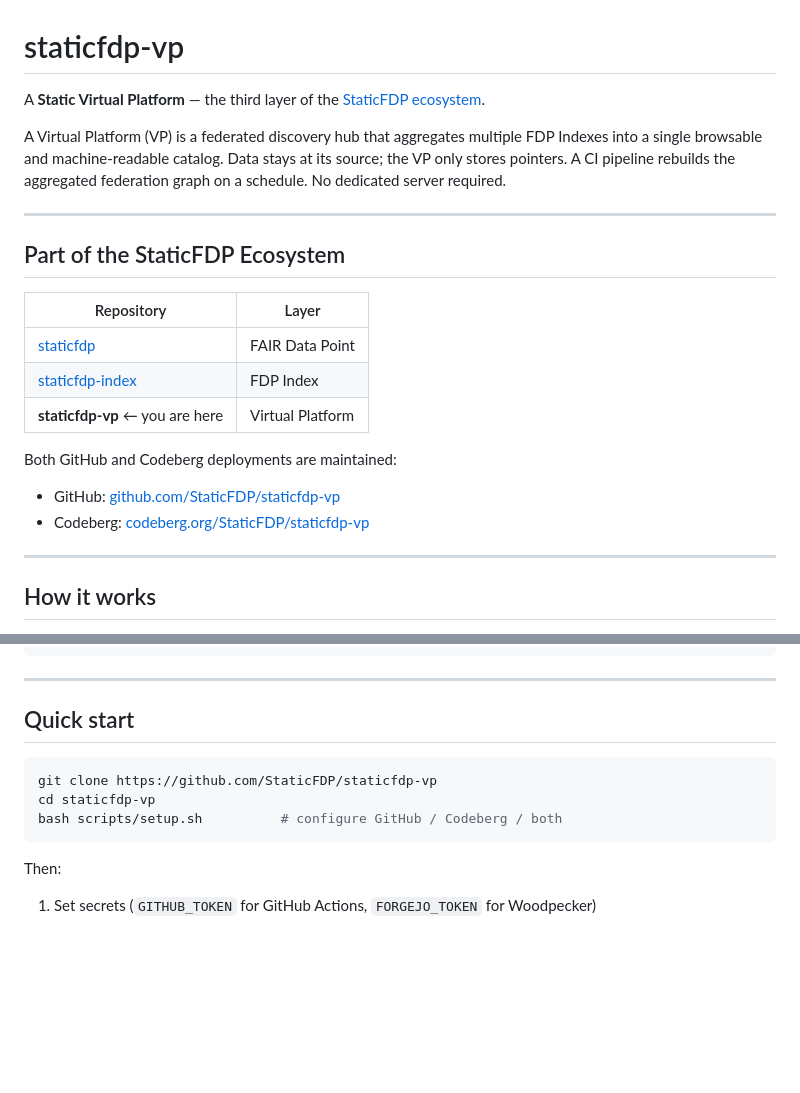
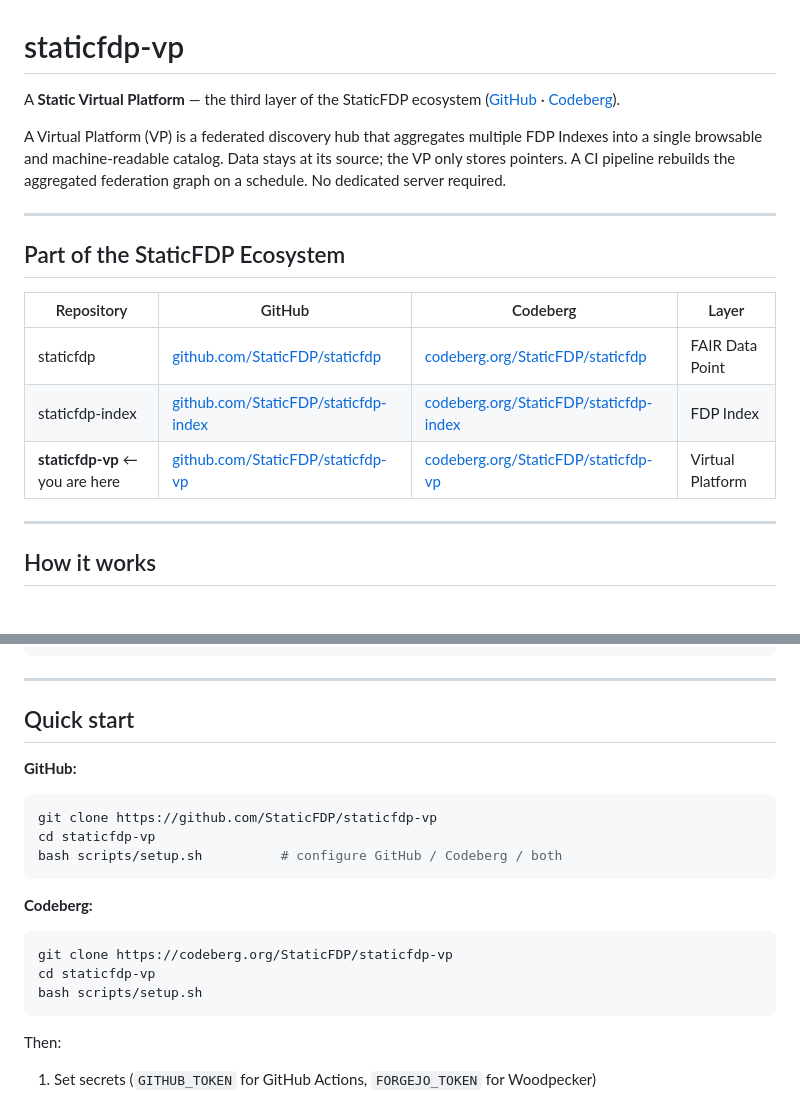
Before and after one commit to StaticFDP/staticfdp-vp, a Markdown page: README.md, 2 parts joined by grey strips. Drawn GitHub-style; blank space fills up the shorter version.

Commit message:
docs: reference both GitHub and Codeberg throughout README

````diff
--- a/README.md
+++ b/README.md
@@ -1,6 +1,7 @@
 # staticfdp-vp
 
-A **Static Virtual Platform** — the third layer of the [StaticFDP ecosystem](https://github.com/StaticFDP/staticfdp).
+A **Static Virtual Platform** — the third layer of the StaticFDP ecosystem
+([GitHub](https://github.com/StaticFDP/staticfdp) · [Codeberg](https://codeberg.org/StaticFDP/staticfdp)).
 
 A Virtual Platform (VP) is a federated discovery hub that aggregates multiple
 FDP Indexes into a single browsable and machine-readable catalog. Data stays
@@ -12,15 +13,11 @@ No dedicated server required.
 
 ## Part of the StaticFDP Ecosystem
 
-| Repository | Layer |
-|---|---|
-| [staticfdp](https://github.com/StaticFDP/staticfdp) | FAIR Data Point |
-| [staticfdp-index](https://github.com/StaticFDP/staticfdp-index) | FDP Index |
-| **staticfdp-vp** ← you are here | Virtual Platform |
-
-Both GitHub and Codeberg deployments are maintained:
-- GitHub: [github.com/StaticFDP/staticfdp-vp](https://github.com/StaticFDP/staticfdp-vp)
-- Codeberg: [codeberg.org/StaticFDP/staticfdp-vp](https://codeberg.org/StaticFDP/staticfdp-vp)
+| Repository | GitHub | Codeberg | Layer |
+|---|---|---|---|
+| staticfdp | [github.com/StaticFDP/staticfdp](https://github.com/StaticFDP/staticfdp) | [codeberg.org/StaticFDP/staticfdp](https://codeberg.org/StaticFDP/staticfdp) | FAIR Data Point |
+| staticfdp-index | [github.com/StaticFDP/staticfdp-index](https://github.com/StaticFDP/staticfdp-index) | [codeberg.org/StaticFDP/staticfdp-index](https://codeberg.org/StaticFDP/staticfdp-index) | FDP Index |
+| **staticfdp-vp** ← you are here | [github.com/StaticFDP/staticfdp-vp](https://github.com/StaticFDP/staticfdp-vp) | [codeberg.org/StaticFDP/staticfdp-vp](https://codeberg.org/StaticFDP/staticfdp-vp) | Virtual Platform |
 
 ---
 
@@ -54,10 +51,18 @@ Both GitHub and Codeberg deployments are maintained:
 
 ## Quick start
 
+**GitHub:**
 ```bash
 git clone https://github.com/StaticFDP/staticfdp-vp
 cd staticfdp-vp
 bash scripts/setup.sh          # configure GitHub / Codeberg / both
+```
+
+**Codeberg:**
+```bash
+git clone https://codeberg.org/StaticFDP/staticfdp-vp
+cd staticfdp-vp
+bash scripts/setup.sh
 ```
 
 Then:
````
